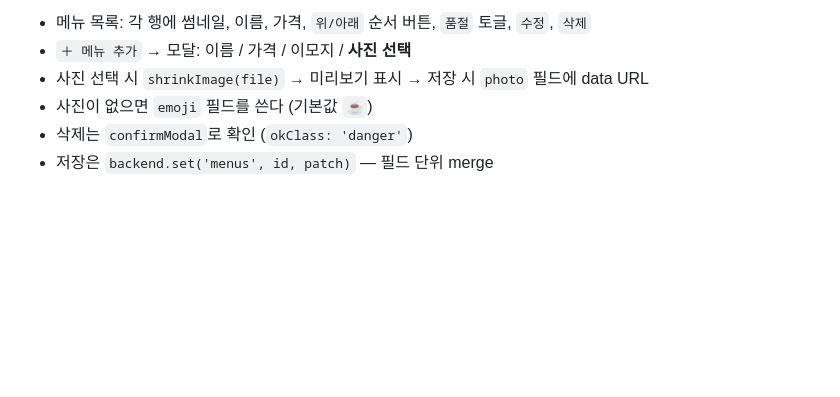
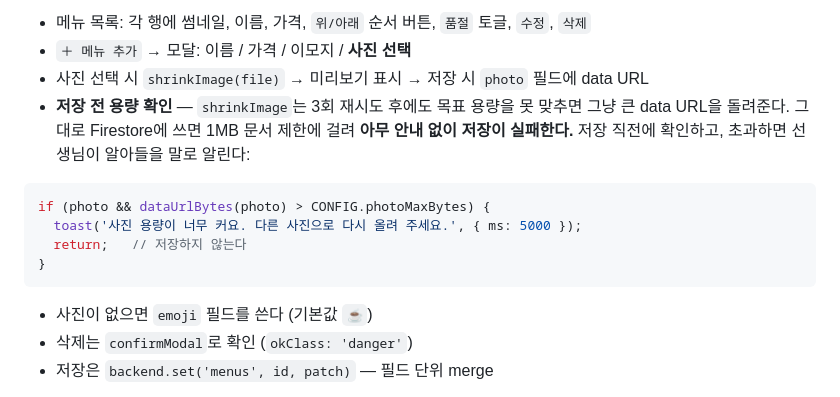
Before and after one commit to JSTD-jeostdu/dallbodrae-pos, a Markdown page: 달보드레_카페_POS_구현계획.md, the part around the change. Rendered like a GitHub page; blank space fills up the shorter version.

Commit message:
docs: Task 6에 사진 용량 확인 요구사항 추가
Task 3 리뷰에서 shrinkImage가 재시도 후에도 용량 초과 dataURL을 조용히
반환할 수 있다는 지적이 나왔다. 리사이즈 함수를 고치는 대신 저장 지점에서
막고 선생님에게 안내하도록 계획서에 박았다.

Co-Authored-By: Claude Opus 5 <noreply@anthropic.com>

````diff
--- a/달보드레_카페_POS_구현계획.md
+++ b/달보드레_카페_POS_구현계획.md
@@ -1132,6 +1132,16 @@ VIEWS.admin = {
 - 메뉴 목록: 각 행에 썸네일, 이름, 가격, `위/아래` 순서 버튼, `품절` 토글, `수정`, `삭제`
 - `＋ 메뉴 추가` → 모달: 이름 / 가격 / 이모지 / **사진 선택**
 - 사진 선택 시 `shrinkImage(file)` → 미리보기 표시 → 저장 시 `photo` 필드에 data URL
+- **저장 전 용량 확인** — `shrinkImage`는 3회 재시도 후에도 목표 용량을 못 맞추면 그냥 큰
+  data URL을 돌려준다. 그대로 Firestore에 쓰면 1MB 문서 제한에 걸려 **아무 안내 없이
+  저장이 실패한다.** 저장 직전에 확인하고, 초과하면 선생님이 알아들을 말로 알린다:
+
+```js
+if (photo && dataUrlBytes(photo) > CONFIG.photoMaxBytes) {
+  toast('사진 용량이 너무 커요. 다른 사진으로 다시 올려 주세요.', { ms: 5000 });
+  return;   // 저장하지 않는다
+}
+```
 - 사진이 없으면 `emoji` 필드를 쓴다 (기본값 `☕`)
 - 삭제는 `confirmModal`로 확인 (`okClass: 'danger'`)
 - 저장은 `backend.set('menus', id, patch)` — 필드 단위 merge
````
